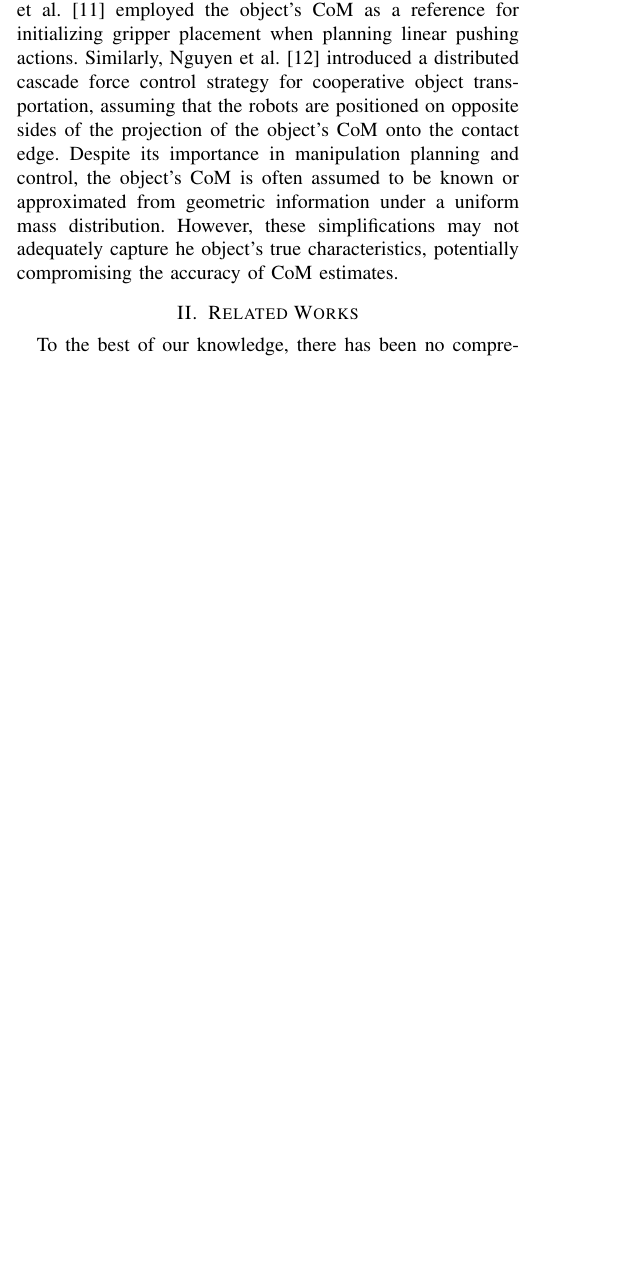
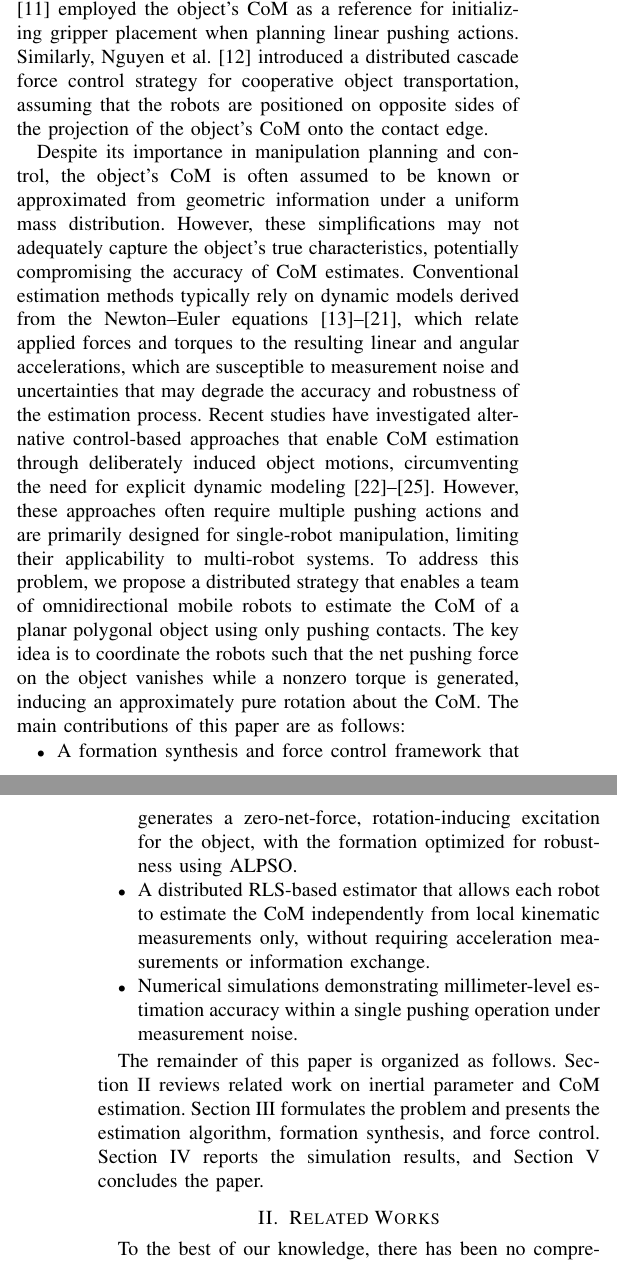
Before and after one commit to choutensai/sota, a LaTeX thesis (thesis-doc-main/DOAN2022/main.tex, which reads thesis-doc-main/DOAN2022/SOA/SOA_01.tex, thesis-doc-main/DOAN2022/introduction/introduction.tex): part of one column of page 1 of 6 before the commit and two parts of the columns of pages 1 and 2 of 6 after it, the two joined at a grey line, cut so that both start at the same text, the shorter picture padded with empty space. Compiled offline with pdfLaTeX.

Commit message:
kinda done

```diff
--- a/thesis-doc-main/DOAN2022/SOA/SOA_01.tex
+++ b/thesis-doc-main/DOAN2022/SOA/SOA_01.tex
@@ -1,9 +1,10 @@
 \section{Related Works}
+\label{sec:related}
 To the best of our knowledge, there has been no comprehensive review dedicated specifically to center-of-mass (CoM) estimation for manipulated objects. Existing surveys primarily focus on the identification of the complete set of inertial parameters rather than CoM estimation itself. The survey by Schedlinski and Link \cite{Schedlinski2001Survey} presents a literature review of existing methodologies on how to estimate these parameters in mechanical engineering, whereas that of Mavrakis and Stolkin \cite{liu2022inertialsurvey} is specific to robotics. According to Mavrakis and Stolkin's taxonomy, the methods for estimating inertial parameters can be categorized into three main groups by degree of interaction — purely visual, exploratory, and fixed-object.
 
 The first visual methods relied on the assumption of a known and uniform object density in order to simplify the estimation problem by reducing it to the computation of the object's volume. In \cite{Chien1986Identification}, the object is represented as a collection of equally sized voxels with identical masses, from which the center of mass is determined by computing the moment of inertia matrix. One of the most widely recognized approaches is presented in \cite{Mirtich1996MassProperties}, where the author decomposed a rigid body into polyhedral components with uniform density and computed the mass and inertia tensor of each component before combining them to obtain the inertial properties of the complete object. The computation was achieved by converting the required three-dimensional volume integrals into two-dimensional surface integrals and one-dimensional line integrals using the divergence theorem, projection, and Green's theorem. However, while visual perception can accurately capture an object's shape and volume, the underlying density distribution is generally unknown, may vary throughout the object, and cannot be directly observed solely from visual information.
 
-Exploratory and fixed-object methods, on the other hand, involve physical interaction with the object to perform the estimation task. These interactive techniques are commonly formulated based on the Newton--Euler equations of motion, which establish a mathematical relationship between the forces/torques (wrenches) applied to an object and its resulting motion. Properties like the center of mass (CoM), mass and the inertia tensor are treated as constant parameters within these equations and are subsequently estimated from the resulting system of equations, typically using least-squares techniques. In fixed-object methods \cite{Khosla1985Parameter,Swevers2007Dynamic,Gautier1997Dynamic}, the unknown object is rigidly connected to the robotic system during the estimation process, either through a firm grasp or by being directly attached to the end-effector. Excitation trajectories are then executed by the robotic system to retrieve the necessary data from wrist sensors. The approach proposed in \cite{Dong2018Payload} employed a robotic arm to perform three distinct trajectories to distinguish the individual effects of mass, CoM, and the inertia tensor. The fundamental principle of this method can also be applied to different robotic platforms. In \cite{Mellinger2011Aerial}, the authors used a UAV equipped with two customised grippers to grasp the object and estimated the payload mass, CoM, and inertia from the UAV dynamics and measured motion, while \cite{Lee2017AerialTransportation} extended this concept to a hexacopter equipped with a 2-DOF manipulator, enabling simultaneous payload estimation and adaptive motion control. Although this method can achieve the most accurate full three-dimensional inertial properties under controlled conditions, its requirements for a secure grasp and specialized force/torque sensors make it less versatile than exploratory methods in unconstrained or hazardous scenarios.
+Model-based approach, on the other hand, involve physical interaction with the object to perform the estimation task. These interactive techniques are commonly formulated based on the Newton--Euler equations of motion, which establish a mathematical relationship between the forces/torques (wrenches) applied to an object and its resulting motion. Properties like the center of mass (CoM), mass and the inertia tensor are treated as constant parameters within these equations and are subsequently estimated from the resulting system of equations, typically using least-squares techniques. In \cite{Khosla1985Parameter,Swevers2007Dynamic,Gautier1997Dynamic}, the unknown object is rigidly connected to the robotic system during the estimation process, either through a firm grasp or by being directly attached to the end-effector. Excitation trajectories are then executed by the robotic system to retrieve the necessary data from wrist sensors. The approach proposed in \cite{Dong2018Payload} employed a robotic arm to perform three distinct trajectories to distinguish the individual effects of mass, CoM, and the inertia tensor. The fundamental principle of this method can also be applied to different robotic platforms. In \cite{Mellinger2011Aerial}, the authors used a UAV equipped with two customised grippers to grasp the object and estimated the payload mass, CoM, and inertia from the UAV dynamics and measured motion, while \cite{Lee2017AerialTransportation} extended this concept to a hexacopter equipped with a 2-DOF manipulator, enabling simultaneous payload estimation and adaptive motion control. Although this method can achieve the most accurate full three-dimensional inertial properties under controlled conditions, its requirements for a secure grasp and specialized force/torque sensors make it less versatile than exploratory methods in unconstrained or hazardous scenarios.
 
 Exploratory methods exploit the measurements by utilizing more basic interaction such as poking, pushing or tilting. As mentioned, early studies of this category similarly estimate the unknown properties using a model-based approach. Yu et al.~\cite{Yu2005Pushing} employed a two-fingered robot manipulator equipped with force sensors to estimate an object's mass, 2D CoM, rotational inertia, and motion friction parameters from multiple pushing motions using a least-squares approach. For CoM estimation, they introduced C.M. lines, which are parallel to the object's straight-motion direction and pass through its CoM. These lines were identified from fingertip force and motion measurements under different pushing directions, with their intersection determining the CoM. Franchi et al.~\cite{Franchi2014Distributed} developed a decentralized approach for estimating an object's mass, 2D CoM, and rotational inertia using multiple mobile robots. Information on the applied forces and contact geometry is shared among the robots through a consensus algorithm, enabling distributed estimation of the unknown inertial properties. The method was subsequently extended in \cite{Franchi2016Decentralized} to rely solely on noisy end-effector velocity measurements.
 
--- a/thesis-doc-main/DOAN2022/introduction/introduction.tex
+++ b/thesis-doc-main/DOAN2022/introduction/introduction.tex
@@ -5,2 +5,13 @@ While single-robot pushing provides a simple and effective means of object manip
 
-The inertial parameters of an object, particularly its CoM, play a crucial role in determining its dynamic response to applied pushing forces. While some adaptive pushing control methods do not require prior knowledge of the object's CoM \cite{wang2016kinematic,nguyen2026dnpush}, accurate estimation of its location can provides valuable insight into the object's physical characteristics, facilitating more informed and reliable manipulation planning. In particular, CoM information can guide the determination of appropriate contact configurations and pushing strategies to produce the desired object motion. For instance, Cosgun et al. \cite{cosgun2011push} employed the object's CoM as a reference for initializing gripper placement when planning linear pushing actions. Similarly, Nguyen et al. \cite{nguyen2024distributed} introduced a distributed cascade force control strategy for cooperative object transportation, assuming that the robots are positioned on opposite sides of the projection of the object's CoM onto the contact edge. Despite its importance in manipulation planning and control, the object's CoM is often assumed to be known or approximated from geometric information under a uniform mass distribution. However, these simplifications may not adequately capture he object's true characteristics, potentially compromising the accuracy of CoM estimates.
+The inertial parameters of an object, particularly its CoM, play a crucial role in determining its dynamic response to applied pushing forces. While some adaptive pushing control methods do not require prior knowledge of the object's CoM \cite{wang2016kinematic,nguyen2026dnpush}, accurate estimation of its location can provide valuable insight into the object's physical characteristics, facilitating more informed and reliable manipulation planning. In particular, CoM information can guide the determination of appropriate contact configurations and pushing strategies to produce the desired object motion. For instance, Cosgun et al. \cite{cosgun2011push} employed the object's CoM as a reference for initializing gripper placement when planning linear pushing actions. Similarly, Nguyen et al. \cite{nguyen2024distributed} introduced a distributed cascade force control strategy for cooperative object transportation, assuming that the robots are positioned on opposite sides of the projection of the object's CoM onto the contact edge.
+
+Despite its importance in manipulation planning and control, the object's CoM is often assumed to be known or approximated from geometric information under a uniform mass distribution. However, these simplifications may not adequately capture the object's true characteristics, potentially compromising the accuracy of CoM estimates.
+Conventional estimation methods typically rely on dynamic models derived from the Newton–Euler equations \cite{Khosla1985Parameter,Swevers2007Dynamic,Gautier1997Dynamic,Dong2018Payload,Mellinger2011Aerial,Lee2017AerialTransportation,Yu2005Pushing,Franchi2014Distributed,Franchi2016Decentralized}, which relate applied forces and torques to the resulting linear and angular accelerations, which are susceptible to measurement noise and uncertainties that may degrade the accuracy and robustness of the estimation process. Recent studies have investigated alternative control-based approaches that enable CoM estimation through deliberately induced object motions, circumventing the need for explicit dynamic modeling \cite{Nowak2008Generalized,Hyland2023CoM,Hyland2025Onboard,Uemura2024Dynamic}. However, these approaches often require multiple pushing actions and are primarily designed for single-robot manipulation, limiting their applicability to multi-robot systems.
+To address this problem, we propose a distributed strategy that enables a team of omnidirectional mobile robots to estimate the CoM of a planar polygonal object using only pushing contacts. The key idea is to coordinate the robots such that the net pushing force on the object vanishes while a nonzero torque is generated, inducing an approximately pure rotation about the CoM. The main contributions of this paper are as follows:
+\begin{itemize}
+    \item A formation synthesis and force control framework that generates a zero-net-force, rotation-inducing excitation for the object, with the formation optimized for robustness using ALPSO.
+    \item A distributed RLS-based estimator that allows each robot to estimate the CoM independently from local kinematic measurements only, without requiring acceleration measurements or information exchange.
+    \item Numerical simulations demonstrating millimeter-level estimation accuracy within a single pushing operation under measurement noise.
+\end{itemize}
+
+The remainder of this paper is organized as follows. Section~\ref{sec:related} reviews related work on inertial parameter and CoM estimation. Section~\ref{sec:method} formulates the problem and presents the estimation algorithm, formation synthesis, and force control. Section~\ref{sec:results} reports the simulation results, and Section~\ref{sec:conclusion} concludes the paper.
--- a/thesis-doc-main/DOAN2022/main.tex
+++ b/thesis-doc-main/DOAN2022/main.tex
@@ -3,6 +3,7 @@
 
 \usepackage[utf8]{inputenc}
 \usepackage[T1]{fontenc}
+\usepackage{cite}
 \usepackage{amsmath,amssymb,amsfonts}
 \usepackage{graphicx}
 \usepackage{textcomp}
```
Also changed, not shown: thesis-doc-main/DOAN2022/Result/result.tex (+1 -0 lines), thesis-doc-main/DOAN2022/conclusion/conclusion.tex (added, +3 -0 lines), thesis-doc-main/DOAN2022/methodology/Method_1.tex (+4 -1 lines), thesis-doc-main/DOAN2022/main.bbl, thesis-doc-main/DOAN2022/main.pdf, thesis-doc-main/DOAN2022/introduction/introduction.tex (4 more changed lines), thesis-doc-main/DOAN2022/main.tex (2 more changed lines), 6 other files.
